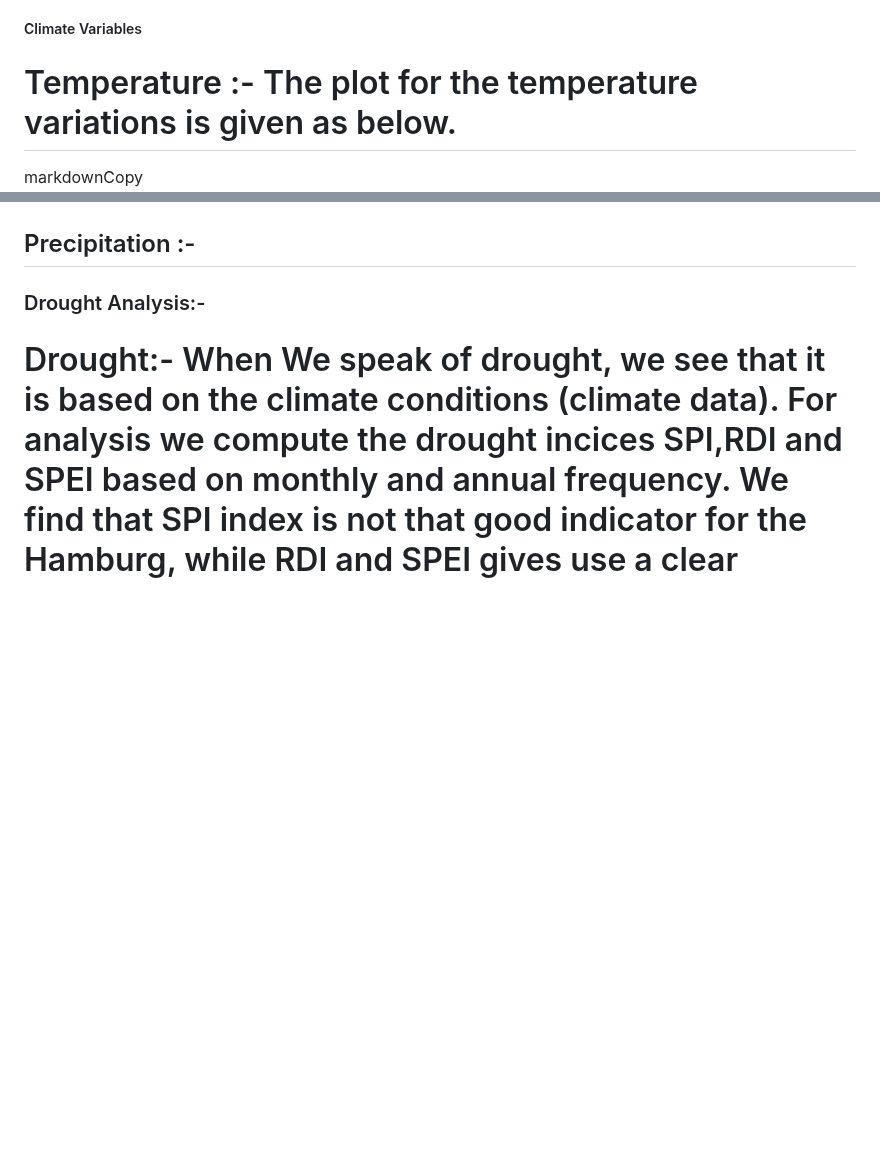
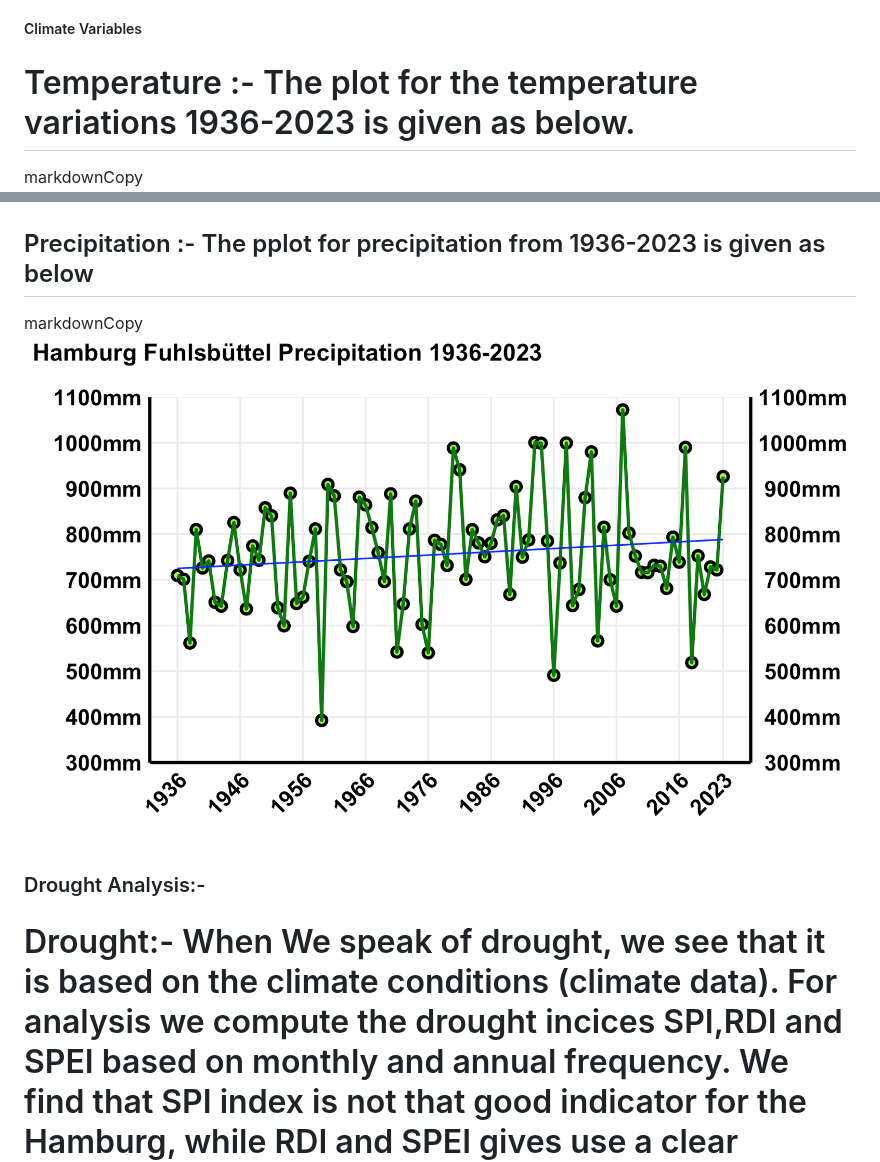
Before and after one commit to mandarpriya/Climate-Analysis, a Markdown page: README.md, 2 parts joined by grey strips. GitHub-like rendering; blank space fills up the shorter version.

```diff
--- a/README.md
+++ b/README.md
@@ -13,11 +13,12 @@ So we decided to use another reliable data source NCEI data, which gets a regula
 This research consists of two complementary analyses: first, an examination of climate variables to identify trends and changes; and second, an analysis of drought indices to determine whether they support the identified climate changes.
 
 ##### Climate Variables
-  # Temperature  :-  The plot for the temperature variations is given as below.
+  # Temperature  :-  The plot for the temperature variations 1936-2023 is given as below.
 
 markdownCopy![Temperature Plot](./Temperature_Plots/000014.png)
 
-## Precipitation :-
+## Precipitation :-  The pplot for precipitation from 1936-2023 is given as below
+  markdownCopy![Precipitation Plot](./Precipitation_Plots/Precipitation.png)
 
 
 ### Drought Analysis:-
```
